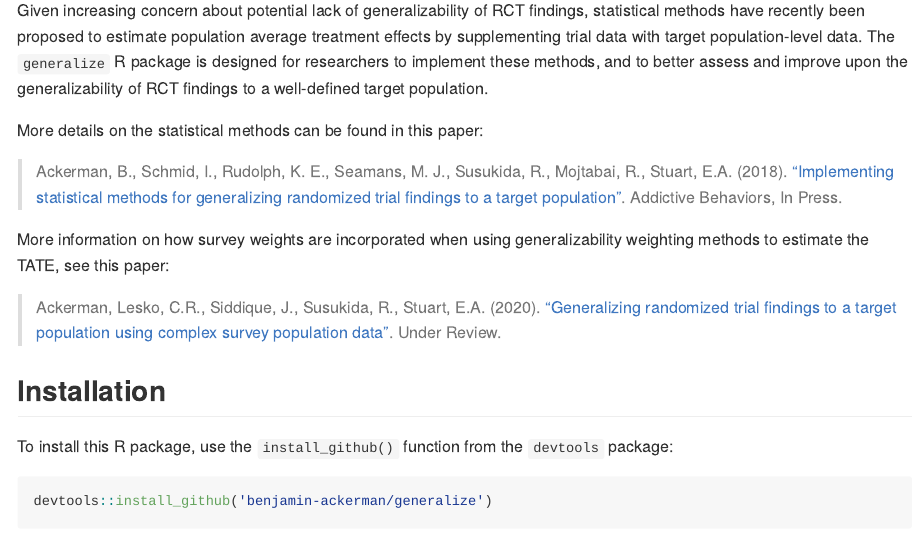
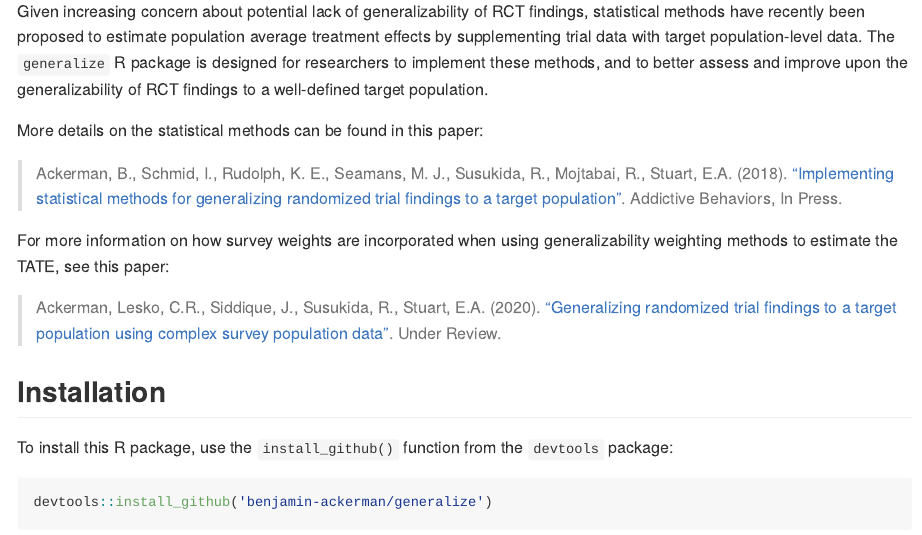
Before and after one commit to benjamin-ackerman/generalize, an R Markdown document (README.Rmd): the page in a window 1100 px wide, from 390 px down before the commit and from 430 px down after it, so that both start at the same text. Rendered offline with R 4.5, knitr and Pandoc, with nearby package versions; long lines of code are wrapped; badge pictures from the web are left out.

Commit message:
updated readme and badges

```diff
--- a/README.Rmd
+++ b/README.Rmd
@@ -32,7 +33,7 @@ More details on the statistical methods can be found in this paper:
 > Ackerman, B., Schmid, I., Rudolph, K. E., Seamans, M. J., Susukida, R., Mojtabai, R., Stuart,
 E.A. (2018). ["Implementing statistical methods for generalizing randomized trial findings to a target population"](https://www.sciencedirect.com/science/article/abs/pii/S0306460318312309?via%3Dihub). Addictive Behaviors, In Press.
 
-More information on how survey weights are incorporated when using generalizability weighting methods to estimate the TATE, see this paper:
+For more information on how survey weights are incorporated when using generalizability weighting methods to estimate the TATE, see this paper:
 
 > Ackerman, Lesko, C.R., Siddique, J., Susukida, R., Stuart, E.A. (2020). ["Generalizing randomized trial findings to a target population using complex survey population data"](https://arxiv.org/abs/2003.07500). Under Review.
 
```
Also changed, not shown: README.md, README.Rmd (8 more changed lines).
